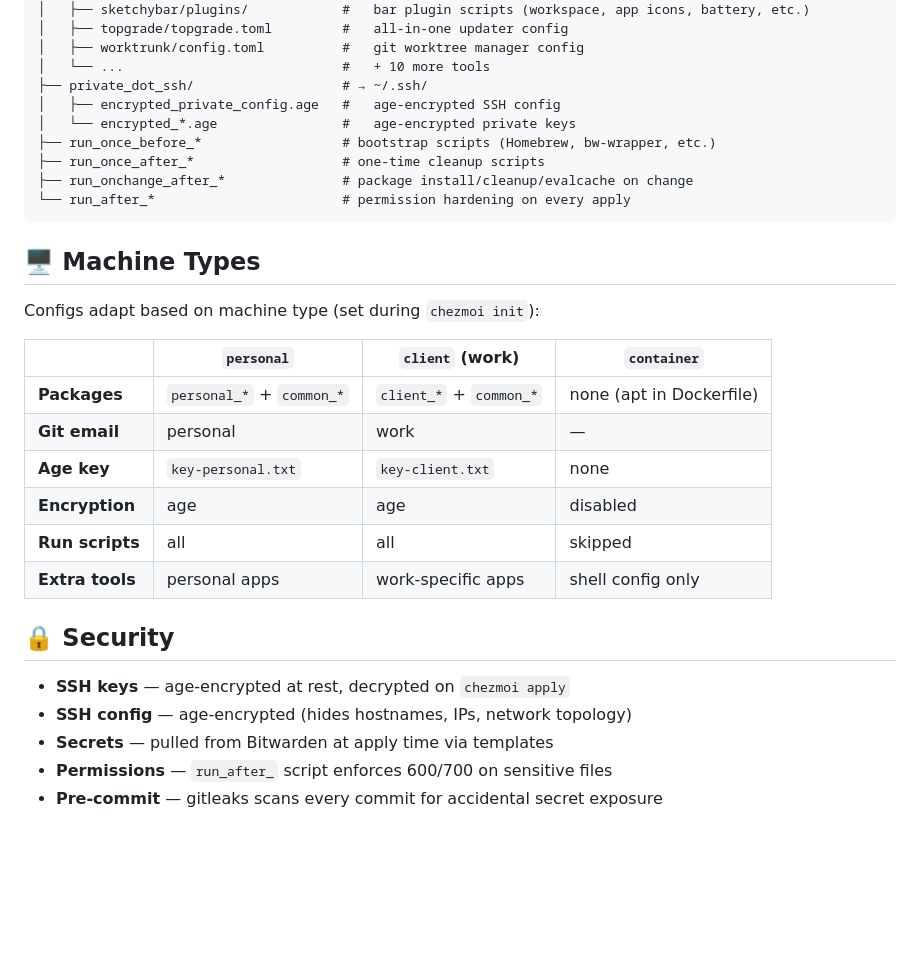
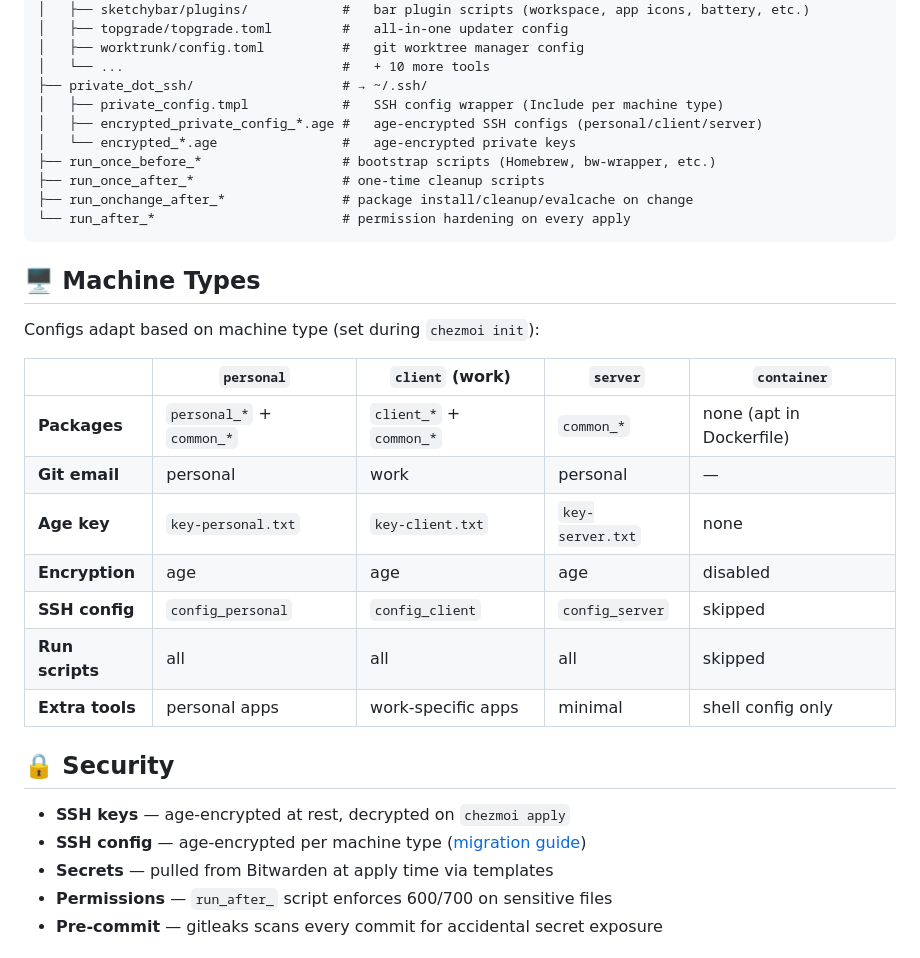
Before and after one commit to sleicht/chezmoi, a Markdown page: README.md, the part around the change. GitHub-like rendering; blank space fills up the shorter version.

```diff
--- a/README.md
+++ b/README.md
@@ -175,7 +175,8 @@ The bar displays active workspaces with app icons (via [sketchybar-app-font](htt
 │   ├── worktrunk/config.toml          #   git worktree manager config
 │   └── ...                            #   + 10 more tools
 ├── private_dot_ssh/                   # → ~/.ssh/
-│   ├── encrypted_private_config.age   #   age-encrypted SSH config
+│   ├── private_config.tmpl            #   SSH config wrapper (Include per machine type)
+│   ├── encrypted_private_config_*.age #   age-encrypted SSH configs (personal/client/server)
 │   └── encrypted_*.age                #   age-encrypted private keys
 ├── run_once_before_*                  # bootstrap scripts (Homebrew, bw-wrapper, etc.)
 ├── run_once_after_*                   # one-time cleanup scripts
@@ -187,19 +188,20 @@ The bar displays active workspaces with app icons (via [sketchybar-app-font](htt
 
 Configs adapt based on machine type (set during `chezmoi init`):
 
-| | `personal` | `client` (work) | `container` |
-|--|------------|------------------|-------------|
-| **Packages** | `personal_*` + `common_*` | `client_*` + `common_*` | none (apt in Dockerfile) |
-| **Git email** | personal | work | — |
-| **Age key** | `key-personal.txt` | `key-client.txt` | none |
-| **Encryption** | age | age | disabled |
-| **Run scripts** | all | all | skipped |
-| **Extra tools** | personal apps | work-specific apps | shell config only |
+| | `personal` | `client` (work) | `server` | `container` |
+|--|------------|------------------|----------|-------------|
+| **Packages** | `personal_*` + `common_*` | `client_*` + `common_*` | `common_*` | none (apt in Dockerfile) |
+| **Git email** | personal | work | personal | — |
+| **Age key** | `key-personal.txt` | `key-client.txt` | `key-server.txt` | none |
+| **Encryption** | age | age | age | disabled |
+| **SSH config** | `config_personal` | `config_client` | `config_server` | skipped |
+| **Run scripts** | all | all | all | skipped |
+| **Extra tools** | personal apps | work-specific apps | minimal | shell config only |
 
 ## 🔒 Security
 
 - **SSH keys** — age-encrypted at rest, decrypted on `chezmoi apply`
-- **SSH config** — age-encrypted (hides hostnames, IPs, network topology)
+- **SSH config** — age-encrypted per machine type ([migration guide](docs/RUNBOOK-07-ssh-config-migration.md))
 - **Secrets** — pulled from Bitwarden at apply time via templates
 - **Permissions** — `run_after_` script enforces 600/700 on sensitive files
 - **Pre-commit** — gitleaks scans every commit for accidental secret exposure
```
Also changed, not shown: docs/RUNBOOK-07-ssh-config-migration.md (added, +48 -0 lines).
